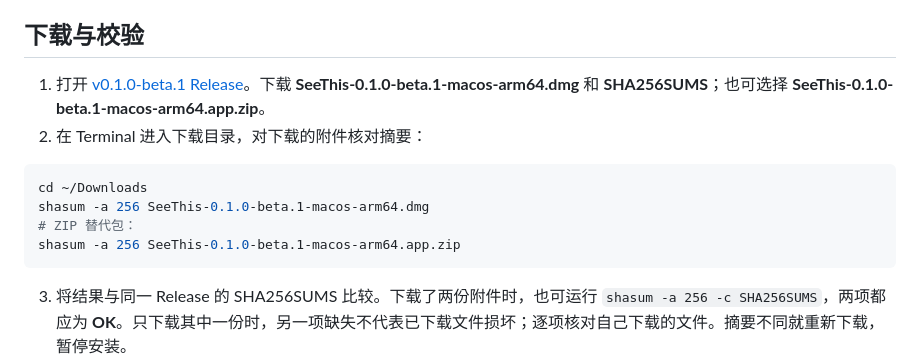
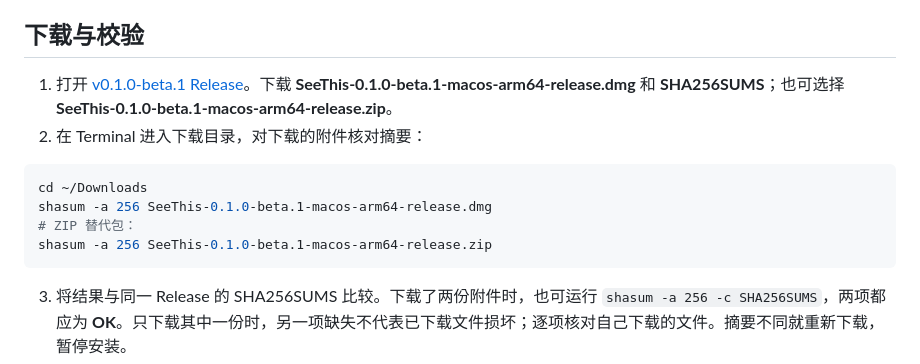
Before and after one commit to amingclawdev/seethis, a Markdown page: docs/INSTALL.md, the part around the change. Drawn GitHub-style.

Commit message:
Use final notice-inclusive notarized release filenames

````diff
--- a/docs/INSTALL.md
+++ b/docs/INSTALL.md
@@ -4,14 +4,14 @@
 
 ## 下载与校验
 
-1. 打开 [v0.1.0-beta.1 Release](https://github.com/amingclawdev/seethis/releases/tag/v0.1.0-beta.1)。下载 **SeeThis-0.1.0-beta.1-macos-arm64.dmg** 和 **SHA256SUMS**；也可选择 **SeeThis-0.1.0-beta.1-macos-arm64.app.zip**。
+1. 打开 [v0.1.0-beta.1 Release](https://github.com/amingclawdev/seethis/releases/tag/v0.1.0-beta.1)。下载 **SeeThis-0.1.0-beta.1-macos-arm64-release.dmg** 和 **SHA256SUMS**；也可选择 **SeeThis-0.1.0-beta.1-macos-arm64-release.zip**。
 2. 在 Terminal 进入下载目录，对下载的附件核对摘要：
 
 ```sh
 cd ~/Downloads
-shasum -a 256 SeeThis-0.1.0-beta.1-macos-arm64.dmg
+shasum -a 256 SeeThis-0.1.0-beta.1-macos-arm64-release.dmg
 # ZIP 替代包：
-shasum -a 256 SeeThis-0.1.0-beta.1-macos-arm64.app.zip
+shasum -a 256 SeeThis-0.1.0-beta.1-macos-arm64-release.zip
 ```
 
 3. 将结果与同一 Release 的 SHA256SUMS 比较。下载了两份附件时，也可运行 `shasum -a 256 -c SHA256SUMS`，两项都应为 **OK**。只下载其中一份时，另一项缺失不代表已下载文件损坏；逐项核对自己下载的文件。摘要不同就重新下载，暂停安装。
````
Also changed, not shown: docs/RELEASE.md (+2 -2 lines).
